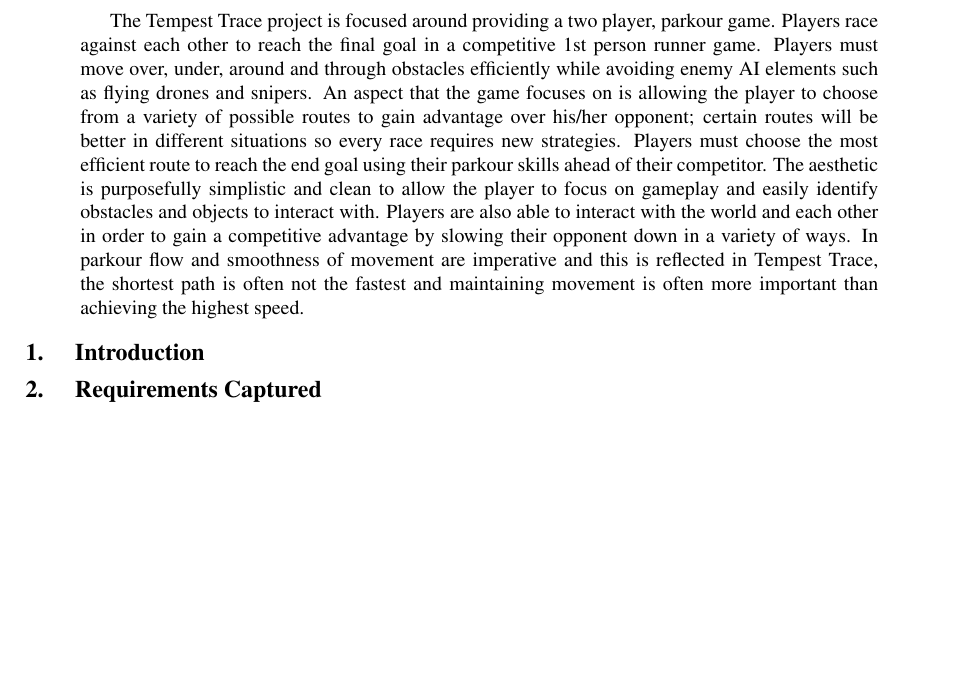
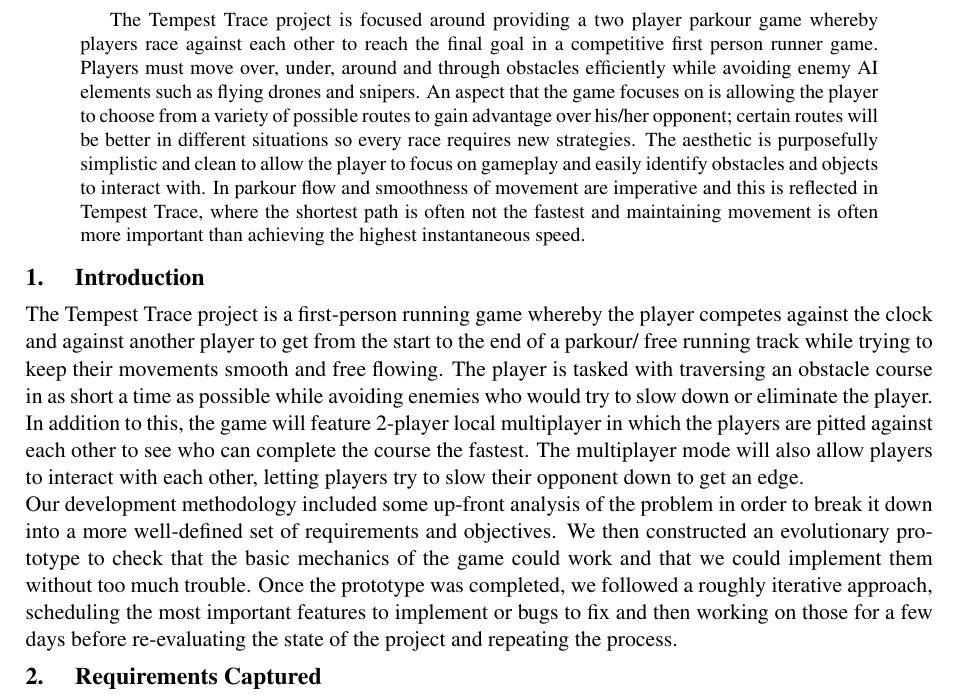
Before and after one commit to Brian-McG/Tempest-Trace-Software-Design, a LaTeX paper (Stage-4/FinalReport.tex): part of page 3 of 14, cut so that both start at the same text, the shorter picture padded with empty space. Compiled offline with pdfLaTeX; a LaTeX package or settings file that is missing is left out.

Commit message:
Add first-pass introduction and shortned the abstract slightly

```diff
--- a/Stage-4/FinalReport.tex
+++ b/Stage-4/FinalReport.tex
@@ -61,11 +61,13 @@
                                 % under header.
 
 \begin{abstract}
- The Tempest Trace project is focused around providing a two player, parkour game. Players race against each other to reach the final goal in a competitive 1st person runner game. Players must move over, under, around and through obstacles efficiently while avoiding enemy AI elements such as flying drones and snipers. An aspect that the game focuses on is allowing the player to choose from a variety of possible routes to gain advantage over his/her opponent; certain routes will be better in different situations so every race requires new strategies.  Players must choose the most efficient route to reach the end goal using their parkour skills ahead of their competitor. The aesthetic is purposefully simplistic and clean to allow the player to focus on gameplay and easily identify obstacles and objects to interact with. Players are also able to interact with the world and each other in order to gain a competitive advantage by slowing their opponent down in a variety of ways. In parkour flow and smoothness of movement are imperative and this is reflected in Tempest Trace, the shortest path is often not the fastest and maintaining movement is often more important than achieving the highest speed.
+The Tempest Trace project is focused around providing a two player parkour game whereby players race against each other to reach the final goal in a competitive first person runner game. Players must move over, under, around and through obstacles efficiently while avoiding enemy AI elements such as flying drones and snipers. An aspect that the game focuses on is allowing the player to choose from a variety of possible routes to gain advantage over his/her opponent; certain routes will be better in different situations so every race requires new strategies. The aesthetic is purposefully simplistic and clean to allow the player to focus on gameplay and easily identify obstacles and objects to interact with. In parkour flow and smoothness of movement are imperative and this is reflected in Tempest Trace, where the shortest path is often not the fastest and maintaining movement is often more important than achieving the highest instantaneous speed.
 \end{abstract}
 
 \section{Introduction}
 \label{s:introduction}
+The Tempest Trace project is a first-person running game whereby the player competes against the clock and against another player to get from the start to the end of a parkour/ free running track while trying to keep their movements smooth and free flowing. The player is tasked with traversing an obstacle course in as short a time as possible while avoiding enemies who would try to slow down or eliminate the player. In addition to this, the game will feature 2-player local multiplayer in which the players are pitted against each other to see who can complete the course the fastest. The multiplayer mode will also allow players to interact with each other, letting players try to slow their opponent down to get an edge. \\
+Our development methodology included some up-front analysis of the problem in order to break it down into a more well-defined set of requirements and objectives. We then constructed an evolutionary prototype to check that the basic mechanics of the game could work and that we could implement them without too much trouble. Once the prototype was completed, we followed a roughly iterative approach, scheduling the most important features to implement or bugs to fix and then working on those for a few days before re-evaluating the state of the project and repeating the process.
 
 \section{Requirements Captured}
 
```
